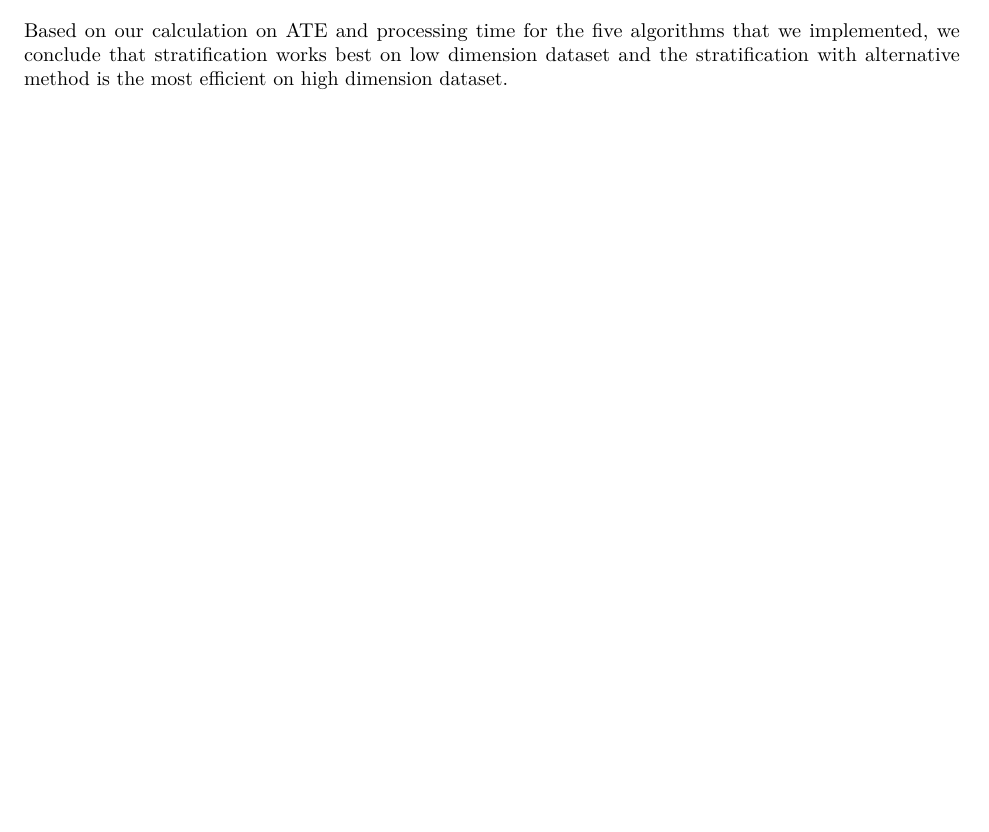
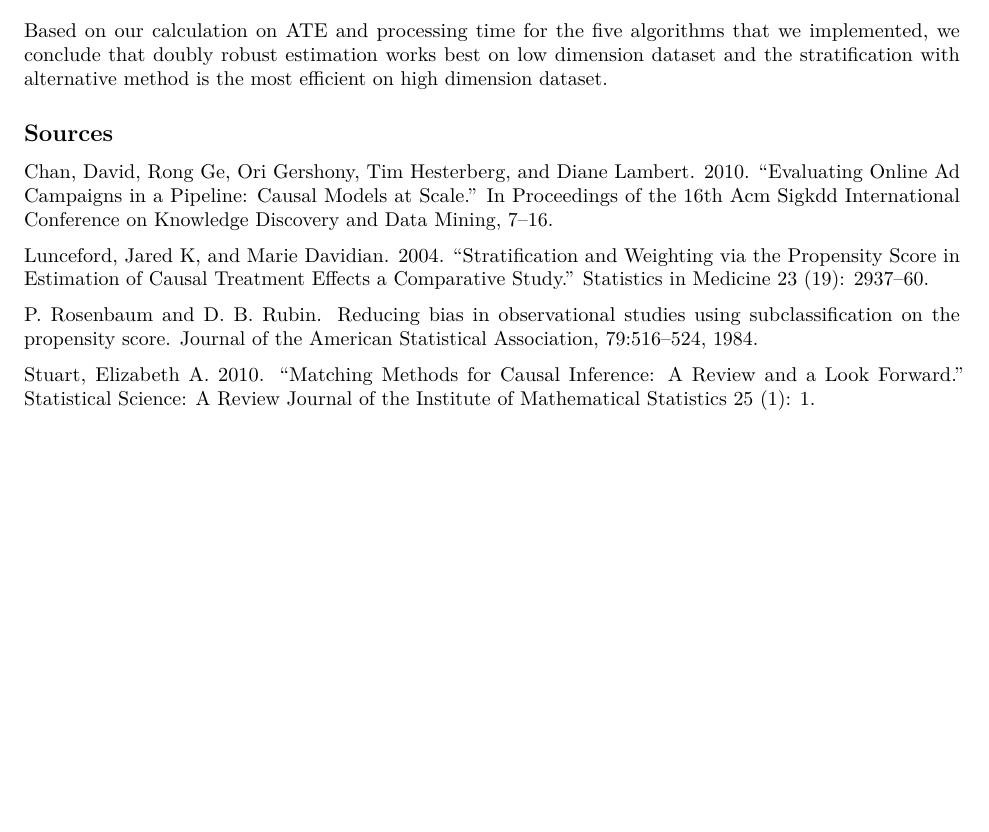
Before and after one commit to TZstatsADS/Spring2021-Project4-group6, an R Markdown document (doc/main.Rmd): part of page 14 of 14, cut so that both start at the same text, the shorter picture padded with empty space. Rendered offline with R 4.5, knitr and Pandoc, then LaTeX, with nearby package versions; some code elsewhere in the file could not run offline.

Commit message:
Added sources

```diff
--- a/doc/main.Rmd
+++ b/doc/main.Rmd
@@ -652,4 +652,15 @@ The table shows the ATEs, ATE errors, and times for all of our algorithms for bo
 
 ![](../figs/summary.png)
 
-Based on our calculation on ATE and processing time for the five algorithms that we implemented, we conclude that stratification works best on low dimension dataset and the stratification with alternative method is the most efficient on high dimension dataset.
+Based on our calculation on ATE and processing time for the five algorithms that we implemented, we conclude that doubly robust estimation works best on low dimension dataset and the stratification with alternative method is the most efficient on high dimension dataset.
+
+
+## Sources
+
+Chan, David, Rong Ge, Ori Gershony, Tim Hesterberg, and Diane Lambert. 2010. “Evaluating Online Ad Campaigns in a Pipeline: Causal Models at Scale.” In Proceedings of the 16th Acm Sigkdd International Conference on Knowledge Discovery and Data Mining, 7–16.
+
+Lunceford, Jared K, and Marie Davidian. 2004. “Stratification and Weighting via the Propensity Score in Estimation of Causal Treatment Effects a Comparative Study.” Statistics in Medicine 23 (19): 2937–60.
+
+P. Rosenbaum and D. B. Rubin. Reducing bias in observational studies using subclassification on the propensity score. Journal of the American Statistical Association, 79:516–524, 1984.
+
+Stuart, Elizabeth A. 2010. “Matching Methods for Causal Inference: A Review and a Look Forward.” Statistical Science: A Review Journal of the Institute of Mathematical Statistics 25 (1): 1.
```
